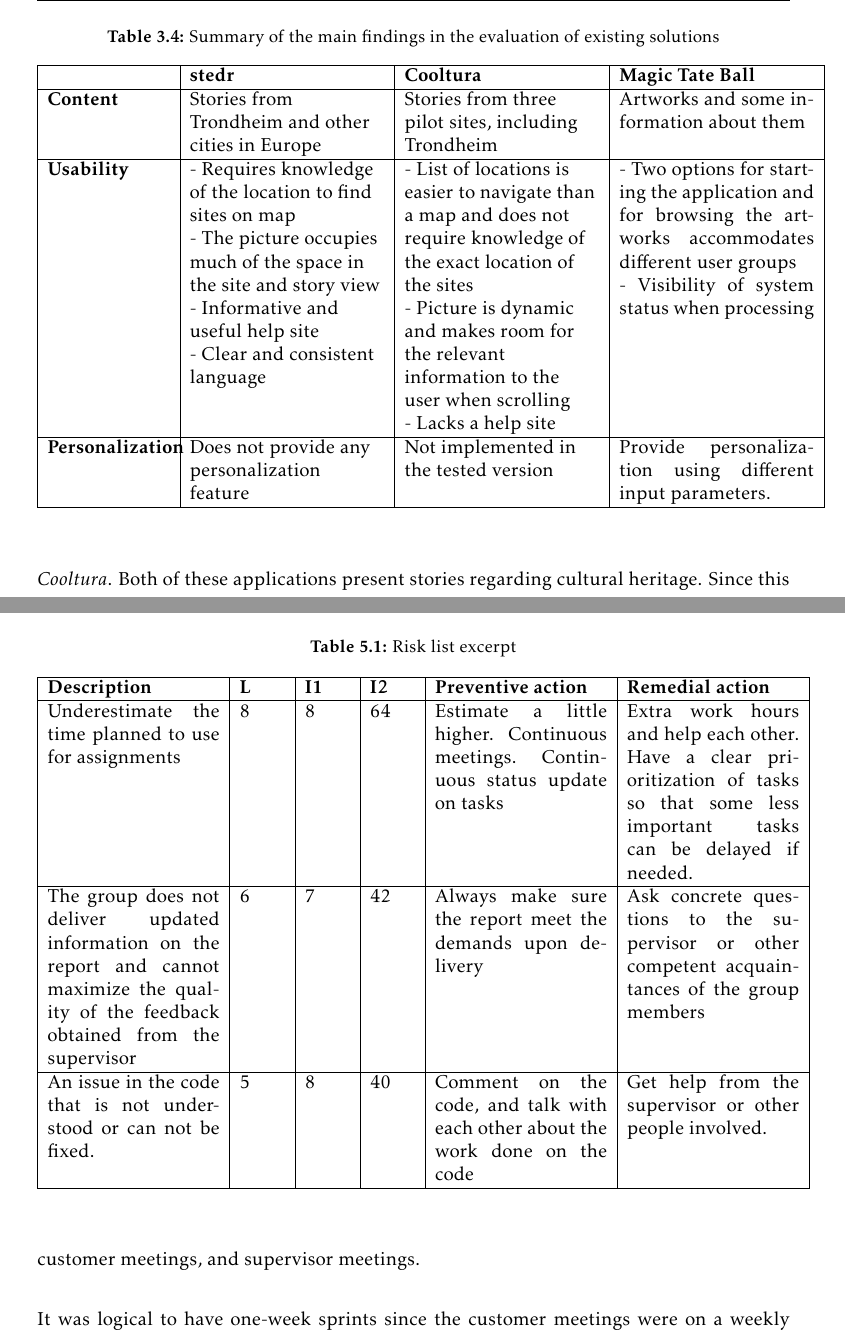
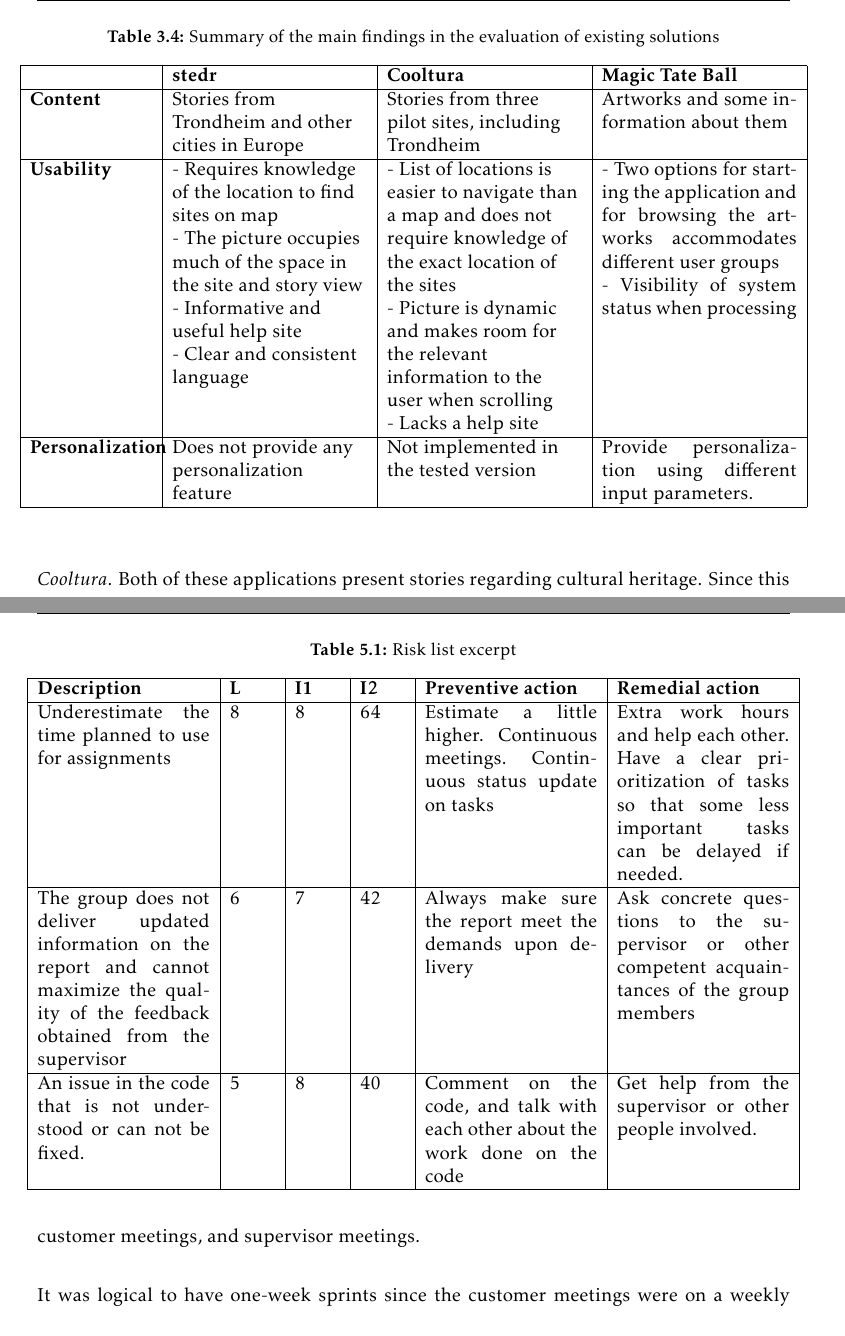
Before and after one commit to ewolden/javisst-rapport, a LaTeX thesis (main.tex, which reads pre-study.tex, projectmanagement.tex): two parts of pages 44 and 54 of 182, joined at a grey line, cut so that both start at the same text. Compiled offline with pdfLaTeX.

Commit message:
centering tables

```diff
--- a/pre-study.tex
+++ b/pre-study.tex
@@ -178,6 +178,7 @@
 
 \begin{table}[t]
 	\caption{Summary of the main findings in the evaluation of existing solutions}
+	\begin{adjustbox}{center}
 	\begin{tabular}[b]{ | p{2.7cm} | >{\raggedright}p{4.3cm} | >{\raggedright}p{4.3cm} | p{4.3cm} |}
 		\hline
 		\textbf{} & \textbf{stedr} & \textbf{Cooltura} & \textbf{Magic Tate Ball} \\ \hline
@@ -197,6 +198,7 @@
 			 \\ \hline
 		\textbf{Personalization} & Does not provide any personalization feature & Not implemented in the tested version & Provide personalization using different input parameters.  \\ \hline
 	\end{tabular}
+	\end{adjustbox}
 	\label{Tab:existing_solutions}
 \end{table}
 
--- a/projectmanagement.tex
+++ b/projectmanagement.tex
@@ -15,9 +15,10 @@
 I2: Importance (Likelihood * Impact)\\
 
 \begin{table}[!h]
-\begin{center}
+	\centering
 	\caption{Risk list excerpt}
 	\label{Tab:riskexample}
+	\begin{adjustbox}{center}
 	\begin{tabular}{| p{3.8cm} | p{1cm} | p{1cm} | p{1cm} | p{3.8cm} | p{3.8cm}|}
 
 		\hline
@@ -29,7 +30,7 @@
 
 		An issue in the code that is not understood or can not be fixed. & 5 & 8 & 40 & Comment on the code, and talk with each other about the work done on the code & Get help from the supervisor or other people involved. \\ \hline
 	\end{tabular}
-\end{center}
+	\end{adjustbox}
 \end{table}
 
 \section{Meetings}
```
Also changed, not shown: designandarchitecture.tex (+3 -2 lines), projectmanagement.tex (2 more changed lines).
